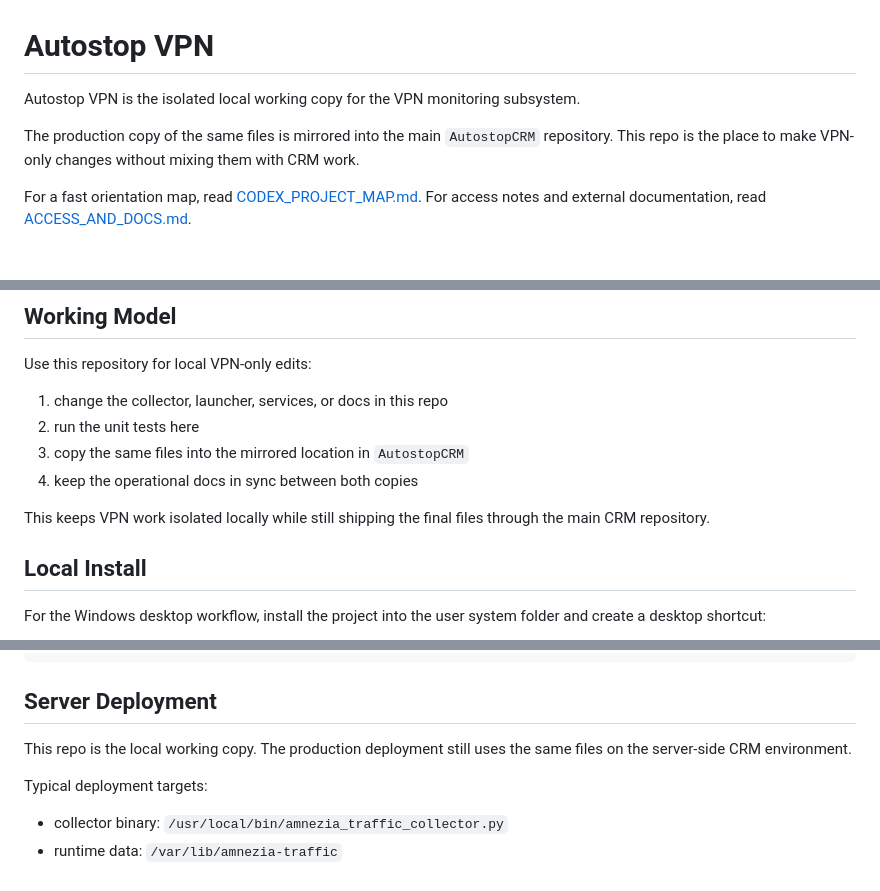
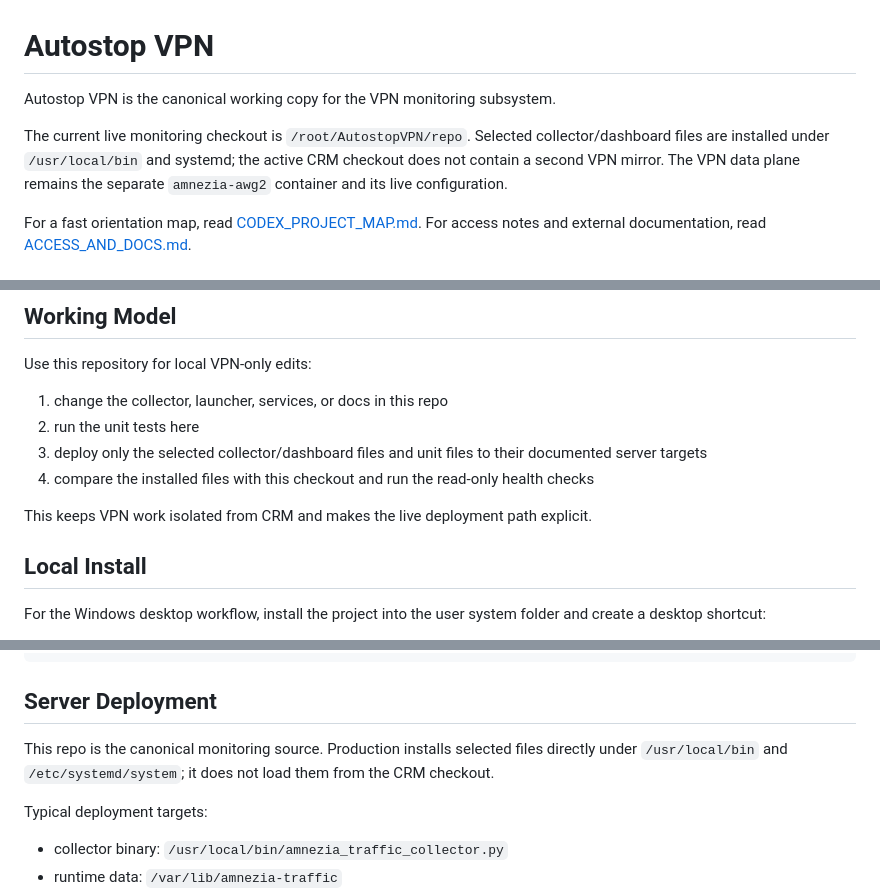
Before and after one commit to UgaChavis/AutostopVPN, a Markdown page: README.md, 3 parts joined by grey strips. Rendered like a GitHub page.

Commit message:
Document canonical VPN deployment path

```diff
--- a/README.md
+++ b/README.md
@@ -1,8 +1,11 @@
 # Autostop VPN
 
-Autostop VPN is the isolated local working copy for the VPN monitoring subsystem.
+Autostop VPN is the canonical working copy for the VPN monitoring subsystem.
 
-The production copy of the same files is mirrored into the main `AutostopCRM` repository. This repo is the place to make VPN-only changes without mixing them with CRM work.
+The current live monitoring checkout is `/root/AutostopVPN/repo`. Selected
+collector/dashboard files are installed under `/usr/local/bin` and systemd;
+the active CRM checkout does not contain a second VPN mirror. The VPN data
+plane remains the separate `amnezia-awg2` container and its live configuration.
 
 For a fast orientation map, read [CODEX_PROJECT_MAP.md](CODEX_PROJECT_MAP.md). For access notes and external documentation, read [ACCESS_AND_DOCS.md](ACCESS_AND_DOCS.md).
 
@@ -336,10 +339,13 @@ Use this repository for local VPN-only edits:
 
 1. change the collector, launcher, services, or docs in this repo
 2. run the unit tests here
-3. copy the same files into the mirrored location in `AutostopCRM`
-4. keep the operational docs in sync between both copies
+3. deploy only the selected collector/dashboard files and unit files to their
+   documented server targets
+4. compare the installed files with this checkout and run the read-only health
+   checks
 
-This keeps VPN work isolated locally while still shipping the final files through the main CRM repository.
+This keeps VPN work isolated from CRM and makes the live deployment path
+explicit.
 
 ## Local Install
 
@@ -359,7 +365,9 @@ Use the shortcut or run:
 
 ## Server Deployment
 
-This repo is the local working copy. The production deployment still uses the same files on the server-side CRM environment.
+This repo is the canonical monitoring source. Production installs selected
+files directly under `/usr/local/bin` and `/etc/systemd/system`; it does not
+load them from the CRM checkout.
 
 Typical deployment targets:
 
```
Also changed, not shown: CODEX_PROJECT_MAP.md (+3 -3 lines), MAINTENANCE.md (+1 -1 lines).
